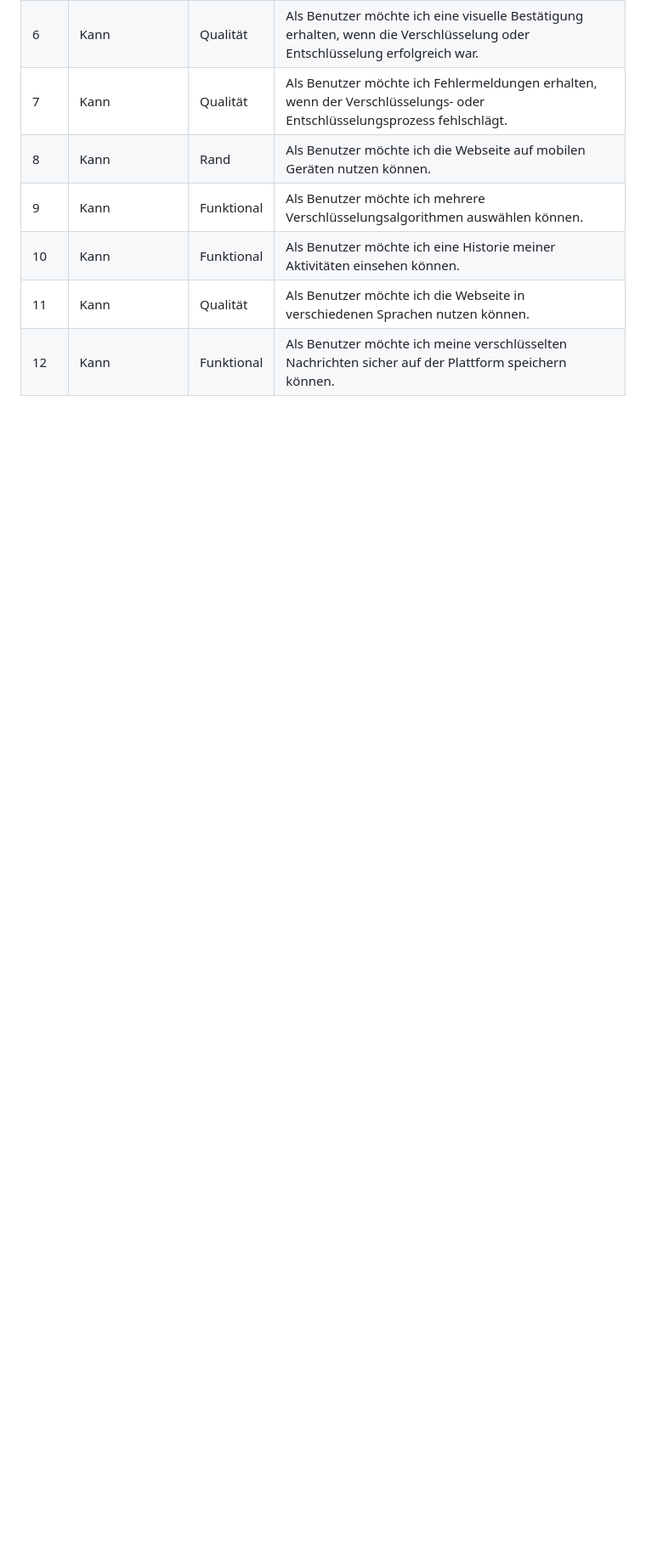
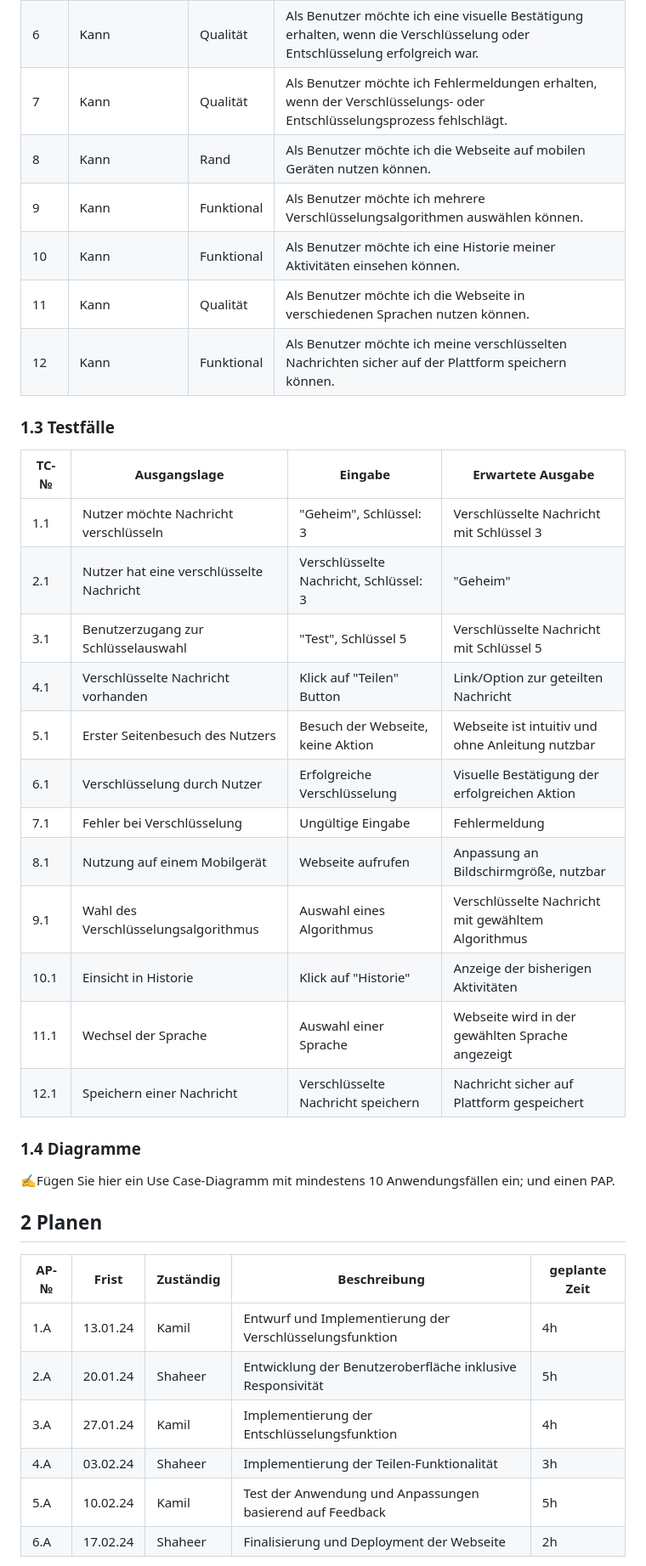
Before and after one commit to B1zy/La1303-Jahr-2, a Markdown page: README.md, the part around one of its changes. Shown at 85% size. GitHub-like rendering; blank space fills up the shorter version.

```diff
--- a/README.md
+++ b/README.md
@@ -37,3 +37,37 @@ Ziel dieses Projekts ist es, eine Webanwendung zu erstellen, die es Benutzern er
 | 10   | Kann            | Funktional | Als Benutzer möchte ich eine Historie meiner Aktivitäten einsehen können. |
 | 11   | Kann            | Qualität   | Als Benutzer möchte ich die Webseite in verschiedenen Sprachen nutzen können. |
 | 12   | Kann            | Funktional | Als Benutzer möchte ich meine verschlüsselten Nachrichten sicher auf der Plattform speichern können. |
+
+### 1.3 Testfälle
+
+| TC-№  | Ausgangslage                     | Eingabe                            | Erwartete Ausgabe                          |
+|-------|----------------------------------|------------------------------------|--------------------------------------------|
+| 1.1   | Nutzer möchte Nachricht verschlüsseln | "Geheim", Schlüssel: 3             | Verschlüsselte Nachricht mit Schlüssel 3   |
+| 2.1   | Nutzer hat eine verschlüsselte Nachricht | Verschlüsselte Nachricht, Schlüssel: 3 | "Geheim"                                   |
+| 3.1   | Benutzerzugang zur Schlüsselauswahl | "Test", Schlüssel 5                | Verschlüsselte Nachricht mit Schlüssel 5   |
+| 4.1   | Verschlüsselte Nachricht vorhanden | Klick auf "Teilen" Button          | Link/Option zur geteilten Nachricht        |
+| 5.1   | Erster Seitenbesuch des Nutzers    | Besuch der Webseite, keine Aktion  | Webseite ist intuitiv und ohne Anleitung nutzbar |
+| 6.1   | Verschlüsselung durch Nutzer       | Erfolgreiche Verschlüsselung       | Visuelle Bestätigung der erfolgreichen Aktion |
+| 7.1   | Fehler bei Verschlüsselung         | Ungültige Eingabe                  | Fehlermeldung                               |
+| 8.1   | Nutzung auf einem Mobilgerät       | Webseite aufrufen                  | Anpassung an Bildschirmgröße, nutzbar       |
+| 9.1   | Wahl des Verschlüsselungsalgorithmus| Auswahl eines Algorithmus          | Verschlüsselte Nachricht mit gewähltem Algorithmus |
+| 10.1  | Einsicht in Historie               | Klick auf "Historie"               | Anzeige der bisherigen Aktivitäten          |
+| 11.1  | Wechsel der Sprache                | Auswahl einer Sprache              | Webseite wird in der gewählten Sprache angezeigt |
+| 12.1  | Speichern einer Nachricht          | Verschlüsselte Nachricht speichern | Nachricht sicher auf Plattform gespeichert  |
+
+
+### 1.4 Diagramme
+
+✍️Fügen Sie hier ein Use Case-Diagramm mit mindestens 10 Anwendungsfällen ein; und einen PAP.
+
+## 2 Planen
+
+| AP-№ | Frist   | Zuständig | Beschreibung                         | geplante Zeit |
+|------|---------|-----------|--------------------------------------|---------------|
+| 1.A  | 13.01.24| Kamil     | Entwurf und Implementierung der Verschlüsselungsfunktion | 4h |
+| 2.A  | 20.01.24| Shaheer   | Entwicklung der Benutzeroberfläche inklusive Responsivität | 5h |
+| 3.A  | 27.01.24| Kamil     | Implementierung der Entschlüsselungsfunktion | 4h |
+| 4.A  | 03.02.24| Shaheer   | Implementierung der Teilen-Funktionalität | 3h |
+| 5.A  | 10.02.24| Kamil     | Test der Anwendung und Anpassungen basierend auf Feedback | 5h |
+| 6.A  | 17.02.24| Shaheer   | Finalisierung und Deployment der Webseite | 2h |
+
```
Also changed, not shown: other parts of README.md (+36 -0 lines).
